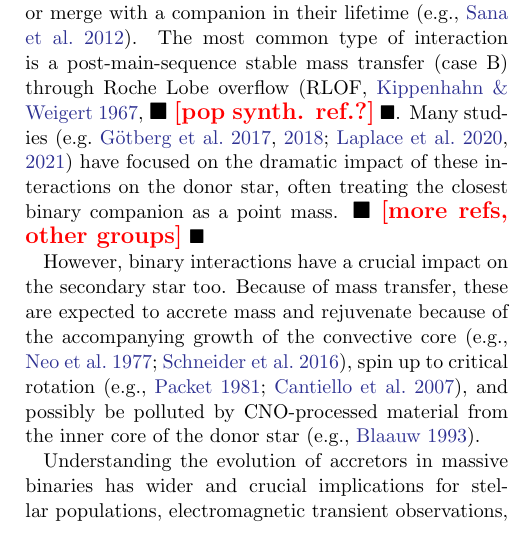
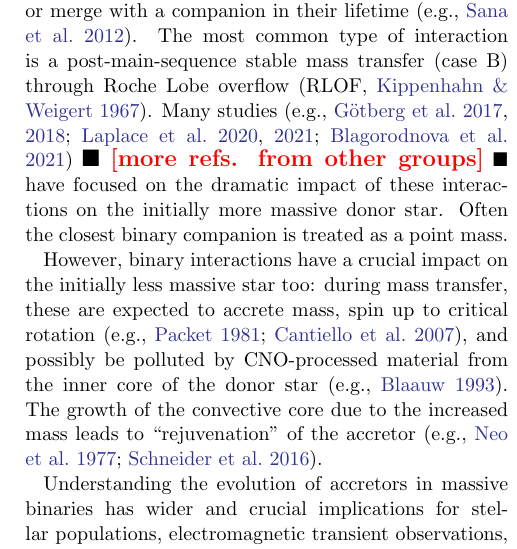
Before and after one commit to mathren/zeta_oph, a LaTeX paper (manuscript/zeta_ophiuchi.tex): part of one column of page 1 of 14, cut so that both start at the same text. The pictures show the PDF file manuscript/zeta_ophiuchi.pdf that the author committed with the source.

Commit message:
proof intro ongoing

```diff
--- a/manuscript/zeta_ophiuchi.tex
+++ b/manuscript/zeta_ophiuchi.tex
@@ -54,11 +54,4 @@
 \label{sec:intro}
 
 The overwhelming majority of massive stars is born in multiple systems
-\citep[e.g.,][]{mason:09, almeida:17}, and a large
-fraction will exchange mass or merge with a companion in their lifetime \citep[e.g.,][]{sana:12}. The most common type of interaction is a post-main-sequence
-stable mass transfer (case B) through Roche Lobe overflow
-(RLOF, \citealt{kippenhahn:67}, \todo{pop synth. ref.?}.
-Many studies \citep[e.g.][]{gotberg:17, gotberg:18,
-  laplace:20, laplace:21} have focused on the dramatic
-impact of these interactions on the donor star, often treating the
-closest binary companion as a point mass. \todo{more refs, other groups}
+\citep[e.g.,][]{mason:09, almeida:17}, and a large fraction will
@@ -65,11 +61,19 @@ closest binary companion as a point mass. \todo{more refs, other groups}
+overflow (RLOF, \citealt{kippenhahn:67}).  Many studies
+\citep[e.g.,][]{gotberg:17, gotberg:18, laplace:20,
+  laplace:21, blagorodnova:21}
+\todo{more refs. from other groups} have
+focused on the dramatic impact of these interactions on the initially
+more massive donor star. Often the closest binary companion is treated
+as a point mass.
 
-However, binary interactions have a crucial impact on the secondary
-star too. Because of mass transfer, these are expected to accrete mass
-and rejuvenate because of the accompanying growth of the convective
-core \citep[e.g.,][]{neo:77, schneider:16}, spin up to critical
-rotation \citep[e.g.,][]{packet:81, cantiello:07}, and
-possibly be polluted by CNO-processed material from the inner core of
-the donor star \citep[e.g.,][]{blaauw:93}.
+However, binary interactions have a crucial impact on the initially
+less massive star too: during mass transfer, these are expected to
+accrete mass, spin up to critical rotation
+\citep[e.g.,][]{packet:81, cantiello:07}, and possibly be polluted by
+CNO-processed material from the inner core of the donor star
+\citep[e.g.,][]{blaauw:93}. The growth of
+the convective core due to the increased mass leads to
+``rejuvenation'' of the accretor \citep[e.g.,][]{neo:77, schneider:16}.
 
 Understanding the evolution of accretors in massive binaries has wider
 and crucial implications for stellar populations, electromagnetic
```
Also changed, not shown: manuscript/zeta_ophiuchi.pdf, manuscript/zeta_ophiuchi.tex (3 more changed lines).
